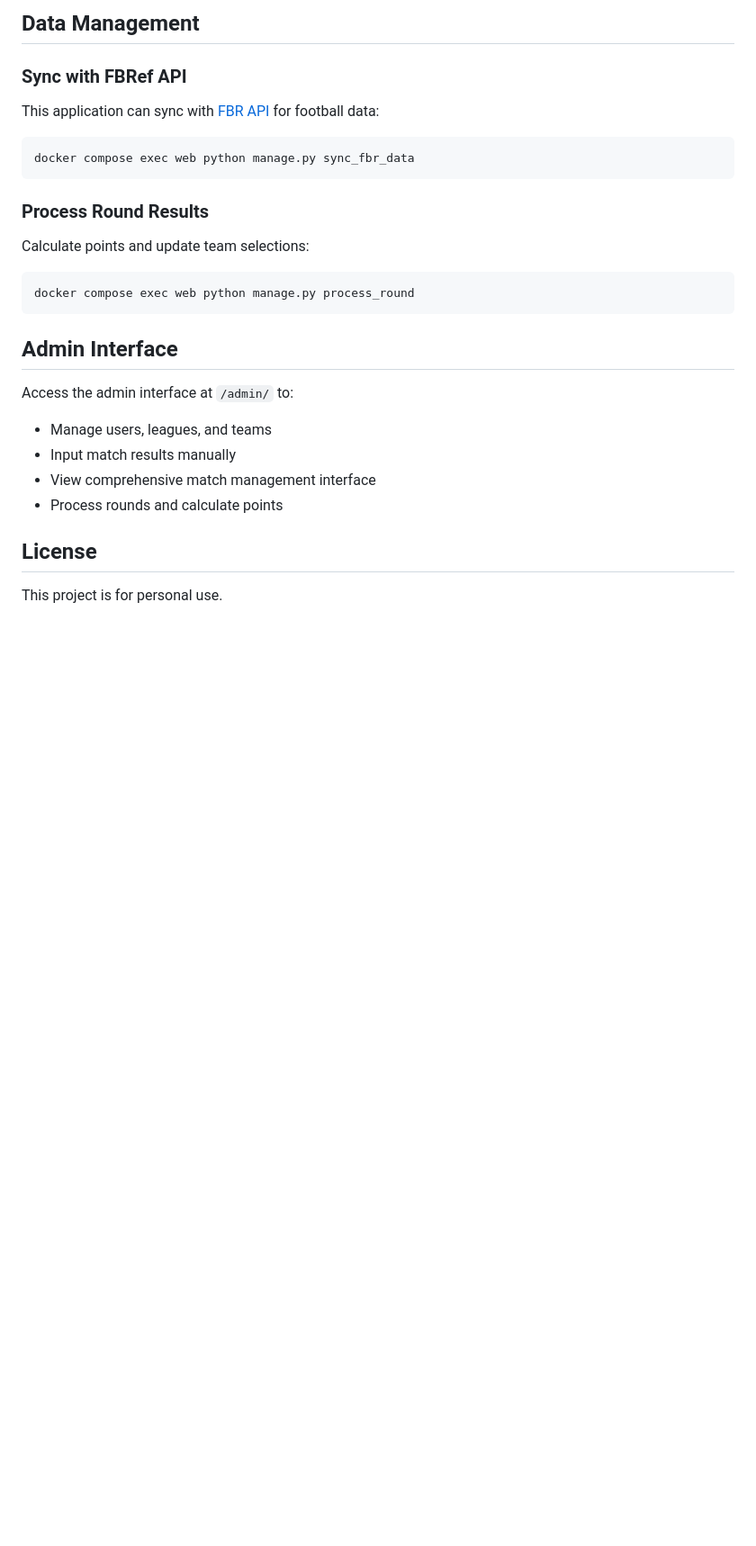
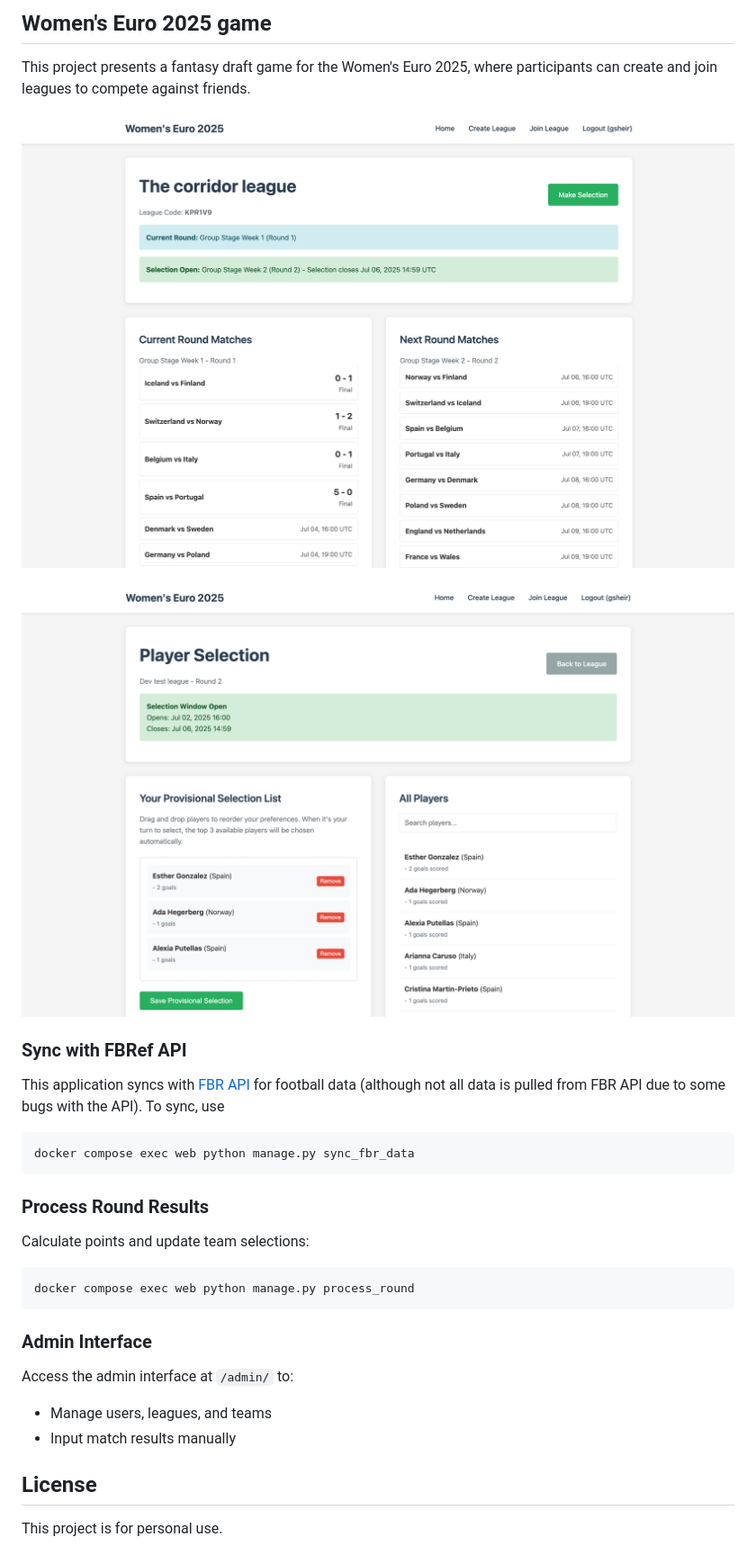
Before and after one commit to gsheir/gsheir.com, a Markdown page: README.md, the part around one of its changes. Shown at 90% size. Drawn GitHub-style; pictures changed too: static/league.png (added), static/selection.png (added); blank space fills up the shorter version.

````diff
--- a/README.md
+++ b/README.md
@@ -40,9 +37,15 @@ This application is optimized for Railway deployment. See [DEPLOYMENT_RAILWAY.md
 
-## Data Management
+## Women's Euro 2025 game
+
+This project presents a fantasy draft game for the Women's Euro 2025, where participants can create and join leagues to compete against friends.
+
+![](./static/league.png)
+
+![](./static/selection.png)
 
 ### Sync with FBRef API
 
-This application can sync with [FBR API](https://fbrapi.com/) for football data:
+This application syncs with [FBR API](https://fbrapi.com/) for football data (although not all data is pulled from FBR API due to some bugs with the API). To sync, use
 
 ```bash
 docker compose exec web python manage.py sync_fbr_data
@@ -56,13 +59,11 @@ Calculate points and update team selections:
 docker compose exec web python manage.py process_round
 ```
 
-## Admin Interface
+### Admin Interface
 
 Access the admin interface at `/admin/` to:
 - Manage users, leagues, and teams
 - Input match results manually
-- View comprehensive match management interface
-- Process rounds and calculate points
 
 ## License
 
````
Also changed, not shown: other parts of README.md (+16 -19 lines), DEPLOYMENT.md (deleted, +0 -282 lines), DEPLOYMENT_RAILWAY.md (deleted, +0 -135 lines), 1 other file.
